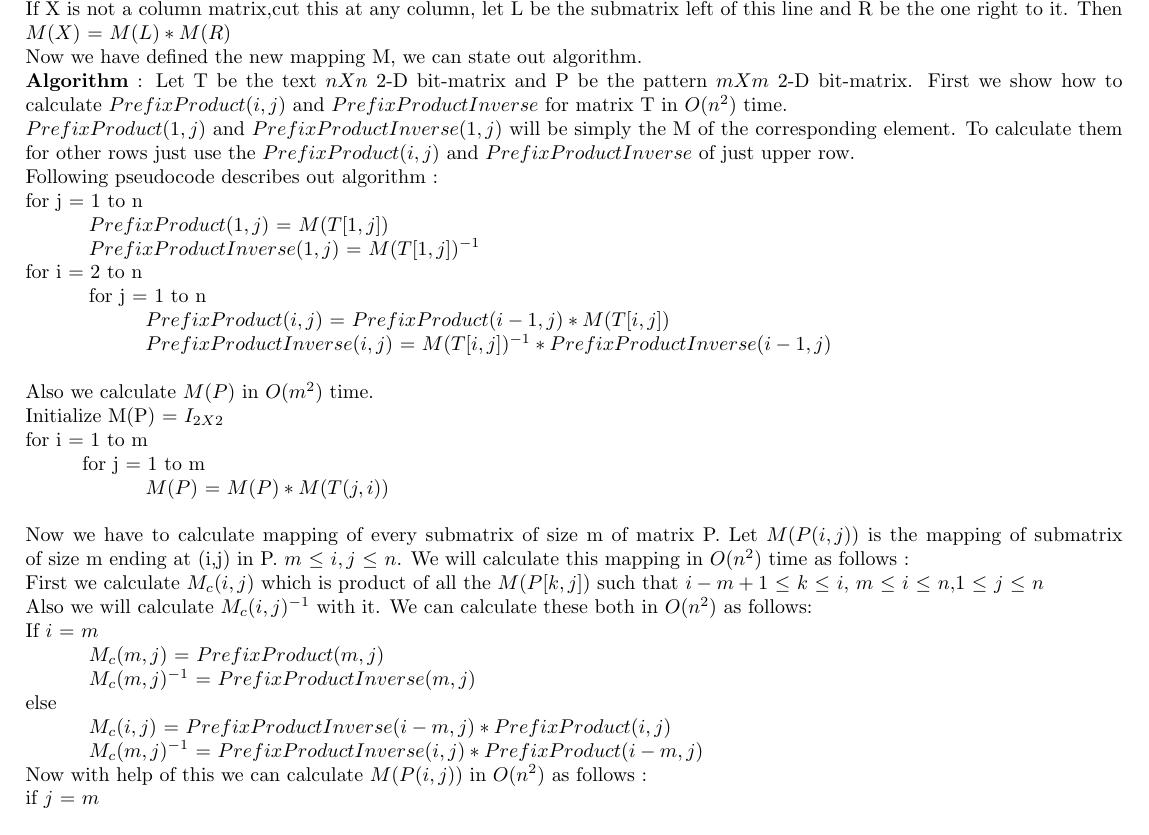
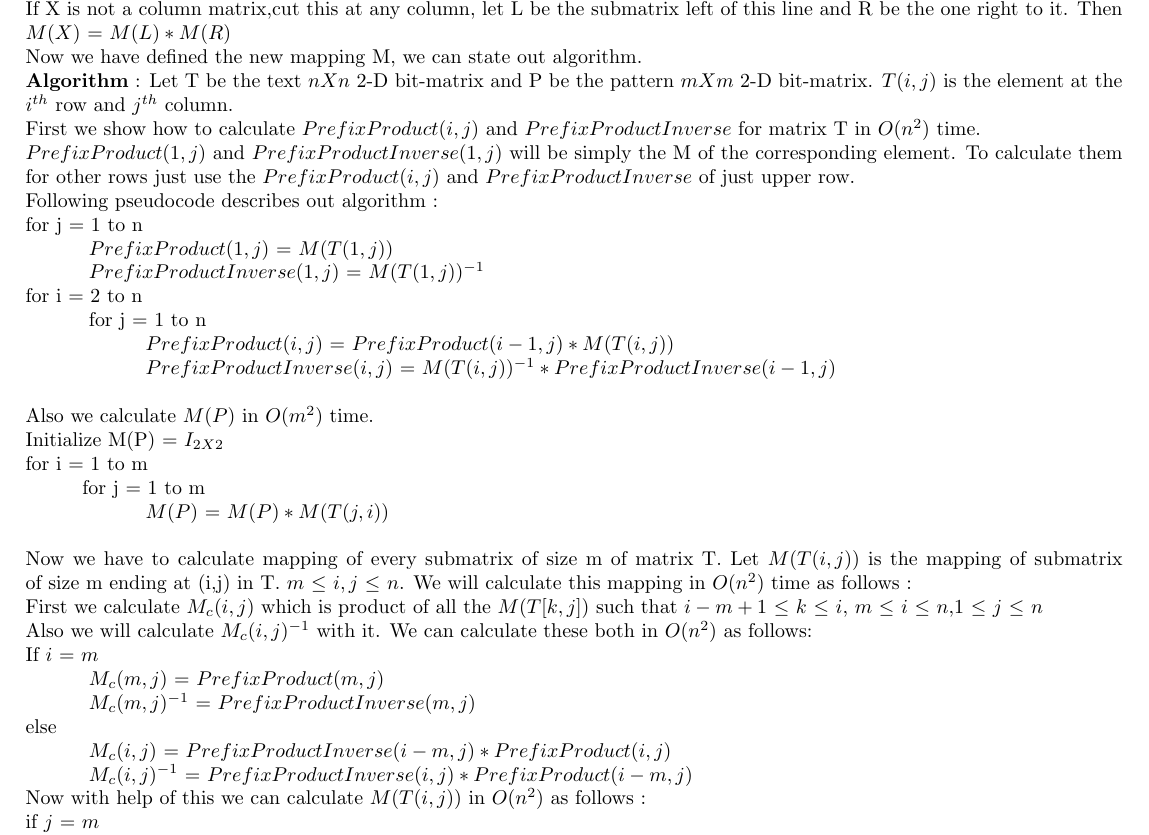
Before and after one commit to Swastik1996/Assignment-2, a LaTeX document (ass1_rand.tex): part of page 2 of 4, cut so that both start at the same text. Compiled offline with pdfLaTeX.

Commit message:
first commit

```diff
--- a/ass1_rand.tex
+++ b/ass1_rand.tex
@@ -120,24 +120,25 @@ Then $M(X)$ = $M(L) * M(R)$ \\
 Now we have defined the new mapping M, we can state out algorithm. \\
 \textbf{Algorithm} :
 Let T be the text $nXn$ 2-D bit-matrix and P be the pattern $mXm$ 2-D bit-matrix.
+$T(i,j)$ is the element at the $i^{th}$ row and $j^{th}$ column.\\
 First we show how to calculate $PrefixProduct(i,j)$ and $PrefixProductInverse$ for matrix T in $O(n^{2})$ time. \\
 $PrefixProduct(1,j)$ and $PrefixProductInverse(1,j)$ will be simply the M of the corresponding element.
 To calculate them for other rows just use the $PrefixProduct(i,j)$ and $PrefixProductInverse$ of just upper row. \\
 Following pseudocode describes out algorithm : \\
 for j = 1 to n  \\
-\hspace*{1cm}	$PrefixProduct(1,j)$ = $M(T[1,j])$ \\
-\hspace*{1cm}	$PrefixProductInverse(1,j)$ = $M(T[1,j])^{-1}$ \\
+\hspace*{1cm}	$PrefixProduct(1,j)$ = $M(T(1,j))$ \\
+\hspace*{1cm}	$PrefixProductInverse(1,j)$ = $M(T(1,j))^{-1}$ \\
 for i = 2 to n  \\
 \hspace*{1cm} for j = 1 to n \\
-\hspace*{2cm} $PrefixProduct(i,j)$ = $PrefixProduct(i-1,j)*M(T[i,j])$ \\
-\hspace*{2cm} $PrefixProductInverse(i,j)$ = $M(T[i,j])^{-1}*PrefixProductInverse(i-1,j)$ \\ \\
+\hspace*{2cm} $PrefixProduct(i,j)$ = $PrefixProduct(i-1,j)*M(T(i,j))$ \\
+\hspace*{2cm} $PrefixProductInverse(i,j)$ = $M(T(i,j))^{-1}*PrefixProductInverse(i-1,j)$ \\ \\
 Also we calculate $M(P)$ in $O(m^{2})$ time. \\
 Initialize M(P) = $I_{2X2}$ \\
 for i = 1 to m \\
 \hspace*{1cm}for j = 1 to m \\
 \hspace*{2cm} $M(P)$ = $M(P) * M(T(j,i))$ \\\\
-Now we have to calculate mapping of every submatrix of size m of matrix P. Let $M(P(i,j))$ is the mapping of submatrix of size m ending at (i,j) in P. $m$ $\leq$ $i,j$ $\leq$ $n$. We will calculate this mapping in $O(n^{2})$ time as follows : \\
-First we calculate $M_c(i,j)$ which is product of all the $M(P[k,j])$
+Now we have to calculate mapping of every submatrix of size m of matrix T. Let $M(T(i,j))$ is the mapping of submatrix of size m ending at (i,j) in T. $m$ $\leq$ $i,j$ $\leq$ $n$. We will calculate this mapping in $O(n^{2})$ time as follows : \\
+First we calculate $M_c(i,j)$ which is product of all the $M(T[k,j])$
 such that $i - m + 1$ $\leq$ $k$ $\leq$ $i$, $m$ $\leq$ $i$ $\leq$ $n$,$1$ $\leq$ $j$ $\leq$ $n$ \\
 Also we will calculate $M_c(i,j)^{-1}$ with it.
 We can calculate these both in $O(n^{2})$ as follows:\\
@@ -146,8 +147,8 @@ If $i$ = $m$ \\
 \hspace*{1cm} $M_c(m,j)^{-1}$ = $PrefixProductInverse(m,j)$ \\
 else \\
 \hspace*{1cm} $M_c(i,j)$ = $PrefixProductInverse(i-m,j)*PrefixProduct(i,j)$ \\
-\hspace*{1cm} $M_c(m,j)^{-1}$ = $PrefixProductInverse(i,j)*PrefixProduct(i-m,j)$ \\
-Now with help of this we can calculate $M(P(i,j))$ in $O(n^{2})$ as follows : \\
+\hspace*{1cm} $M_c(i,j)^{-1}$ = $PrefixProductInverse(i,j)*PrefixProduct(i-m,j)$ \\
+Now with help of this we can calculate $M(T(i,j))$ in $O(n^{2})$ as follows : \\
 if $j$ = $m$ \\
-\hspace*{1cm}	Initialize $M(P(i,j))$ = $I_{2X2}$ \\
+\hspace*{1cm}	Initialize $M(T(i,j))$ = $I_{2X2}$ \\
 \hspace*{1cm}	for k = 1 to m  \\
```
Also changed, not shown: ass1_rand.pdf, ass1_rand.tex (4 more changed lines), 1 other file.
